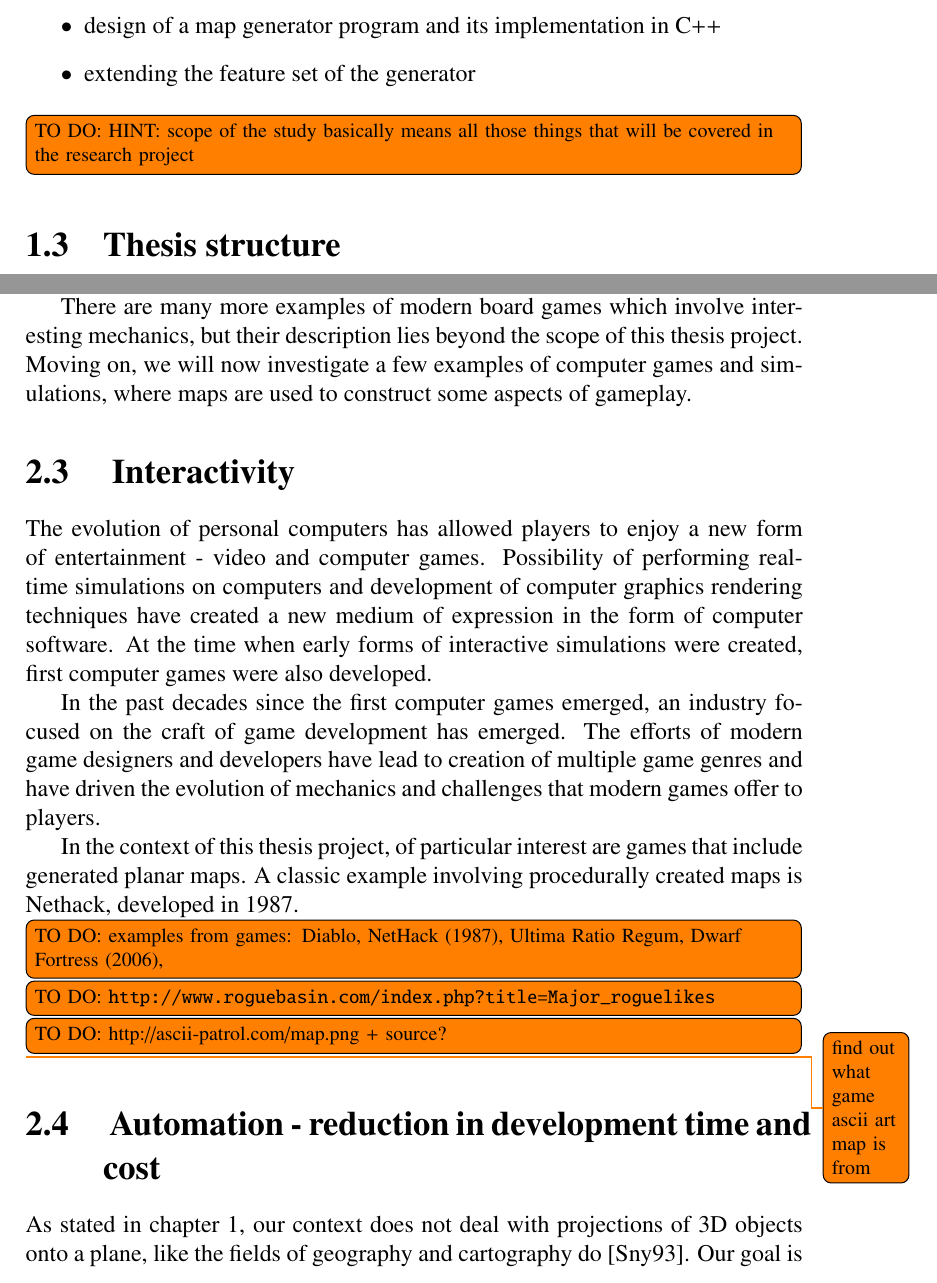
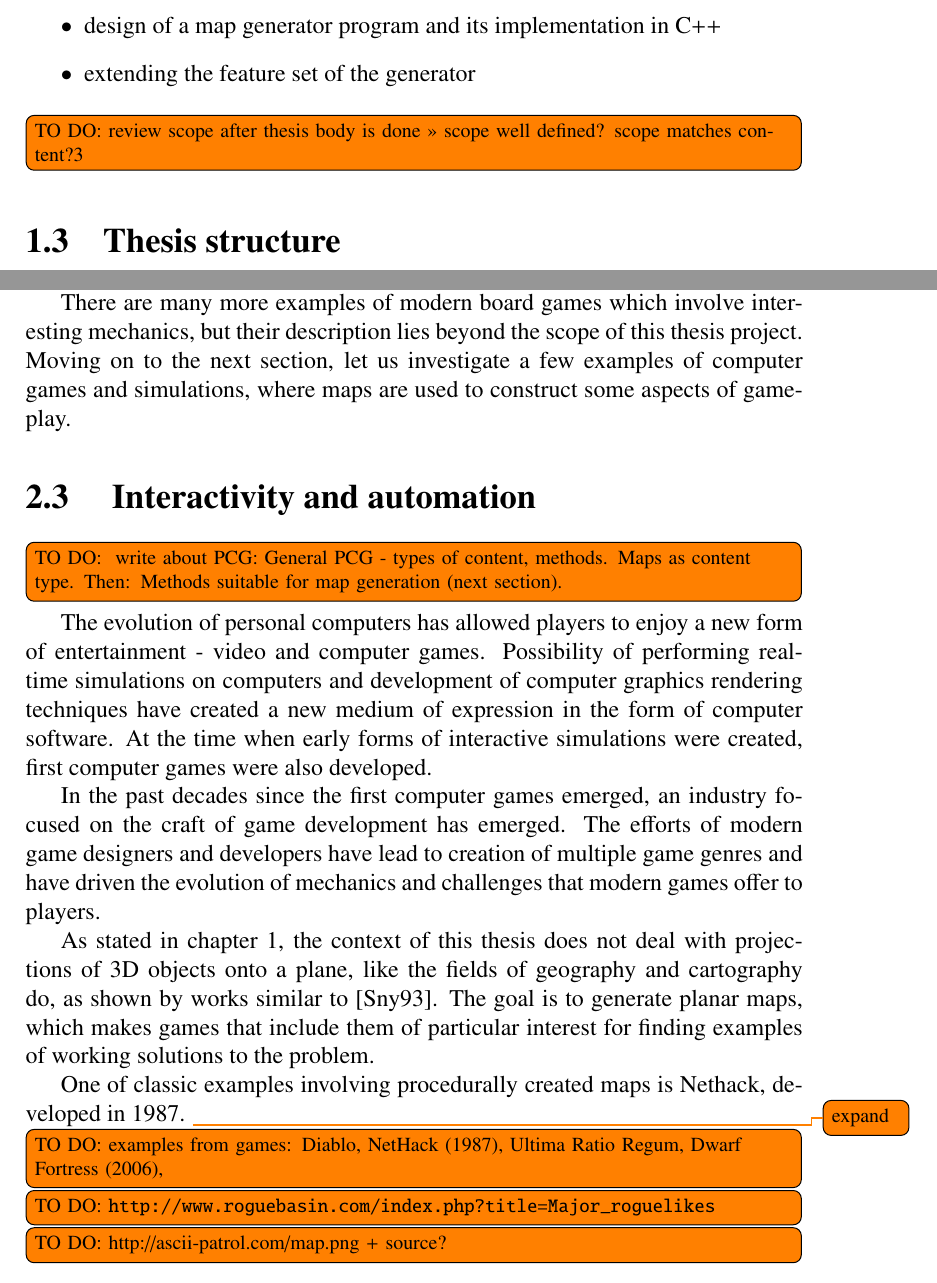
Before and after one commit to mikkelyst/legendary-telegram, a LaTeX thesis (docs/mw_engineering_thesis.tex): two parts of pages 6 and 13 of 34, joined at a grey line, cut so that both start at the same text. Compiled offline with pdfLaTeX.

Commit message:
Thesis review, fix sections 2.1 to 2.3

```diff
--- a/docs/mw_engineering_thesis.tex
+++ b/docs/mw_engineering_thesis.tex
@@ -135,7 +136,7 @@ Work on preparing the solution has been divided into the following parts, descri
 	\item extending the feature set of the generator
 \end{itemize}
 
-\td{HINT: scope of the study basically means all those things that will be covered in the research project}
+\td{review scope after thesis body is done >> scope well defined? scope matches content?3}
 
 %%%%%%%%%%%%%%%
 \section{Thesis structure}
@@ -246,15 +249,20 @@ An example of such game is Carcassonne, published in 2000, designed by Klaus-Jü
 
 However, some of the more complex game rules and ideas are better implemented using computer simulation, since most of the mundane tasks which do not contribute to gameplay can be automated. Random number generation, board preparation and arrangement, checking player moves against game rules - all those activities are good candidates for automation. The other reason to simulate games may be to develop artificial intelligence algorithms which can simulate player behaviour at a chosen level of competitive play, effectively providing a way for beginners who want to learn the game they are interested in or for veterans who want to develop their skills further, as has been done for chess and other classic board games.
 
-There are many more examples of modern board games which involve interesting mechanics, but their description lies beyond the scope of this thesis project. Moving on, we will now investigate a few examples of computer games and simulations, where maps are used to construct some aspects of gameplay.
+There are many more examples of modern board games which involve interesting mechanics, but their description lies beyond the scope of this thesis project. Moving on to the next section, let us investigate a few examples of computer games and simulations, where maps are used to construct some aspects of gameplay.
 %%%%%%%%%%%%%%%
-\section{ Interactivity }
+\section{ Interactivity and automation }
+
+\td{ write about PCG: General PCG - types of content, methods. Maps as content type. Then: Methods suitable for map generation (next section). }
+
 
 The evolution of personal computers has allowed players to enjoy a new form of entertainment - video and computer games. Possibility of performing real-time simulations on computers and development of computer graphics rendering techniques have created a new medium of expression in the form of computer software. At the time when early forms of interactive simulations were created, first computer games were also developed.
 
 In the past decades since the first computer games emerged, an industry focused on the craft of game development has emerged. The efforts of modern game designers and developers have lead to creation of multiple game genres and have driven the evolution of mechanics and challenges that modern games offer to players.
 
-In the context of this thesis project, of particular interest are games that include generated planar maps. A classic example involving procedurally created maps is Nethack, developed in 1987.
+As stated in chapter \ref{rozdzial.wstep}, the context of this thesis does not deal with projections of 3D objects onto a plane, like the fields of geography and cartography do, as shown by works similar to \autocite{snyder1993flattening}. The goal is to generate planar maps, which makes games that include them of particular interest for finding examples of working solutions to the problem.
+
+One of classic examples involving procedurally created maps is Nethack, developed in 1987. \todo{expand}
 
 
 
@@ -269,9 +277,3 @@ In the context of this thesis project, of particular interest are games that inc
 
 	\label{fig:map}
 \end{figure}
-\todo{find out what game ascii art map is from}
-
-%%%%%%%%%%%%%%%
-\section{ Automation - reduction in development time and cost}
-
-As stated in chapter \ref{rozdzial.wstep}, our context does not deal with projections of 3D objects onto a plane, like the fields of geography and cartography do \autocite{snyder1993flattening}. Our goal is simply to generate planar maps.
```
Also changed, not shown: docs/mw_engineering_thesis.pdf, docs/mw_engineering_thesis.tex (19 more changed lines), 1 other file.
